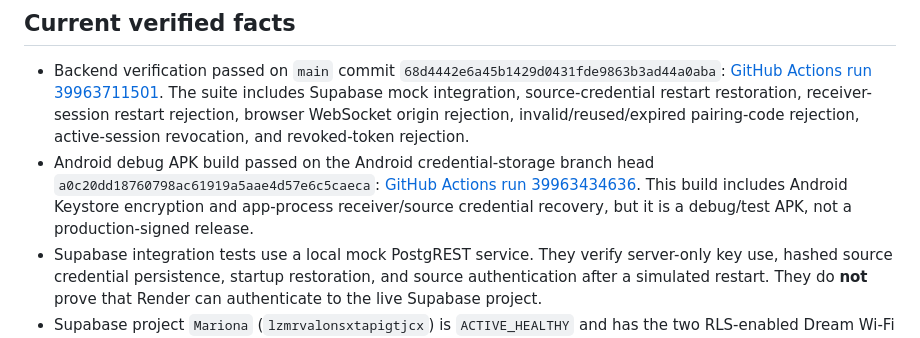
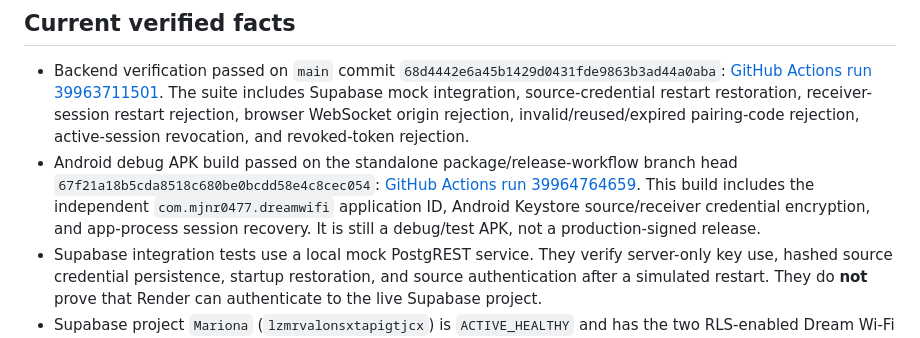
Before and after one commit to mjnr0477/dream-wifi-live, a Markdown page: docs/PUBLIC-RELEASE-GATE.md, the part around the change. Drawn GitHub-style.

Commit message:
Record latest standalone Android package build evidence

```diff
--- a/docs/PUBLIC-RELEASE-GATE.md
+++ b/docs/PUBLIC-RELEASE-GATE.md
@@ -46,7 +46,7 @@ Use at least two supported Android phones and a third phone for downstream-hotsp
 ## Current verified facts
 
 - Backend verification passed on `main` commit `68d4442e6a45b1429d0431fde9863b3ad44a0aba`: [GitHub Actions run 39963711501](https://github.com/mjnr0477/dream-wifi-live/actions/runs/39963711501). The suite includes Supabase mock integration, source-credential restart restoration, receiver-session restart rejection, browser WebSocket origin rejection, invalid/reused/expired pairing-code rejection, active-session revocation, and revoked-token rejection.
-- Android debug APK build passed on the Android credential-storage branch head `a0c20dd18760798ac61919a5aae4d57e6c5caeca`: [GitHub Actions run 39963434636](https://github.com/mjnr0477/dream-wifi-live/actions/runs/39963434636). This build includes Android Keystore encryption and app-process receiver/source credential recovery, but it is a debug/test APK, not a production-signed release.
+- Android debug APK build passed on the standalone package/release-workflow branch head `67f21a18b5cda8518c680be0bcdd58e4c8cec054`: [GitHub Actions run 39964764659](https://github.com/mjnr0477/dream-wifi-live/actions/runs/39964764659). This build includes the independent `com.mjnr0477.dreamwifi` application ID, Android Keystore source/receiver credential encryption, and app-process session recovery. It is still a debug/test APK, not a production-signed release.
 - Supabase integration tests use a local mock PostgREST service. They verify server-only key use, hashed source credential persistence, startup restoration, and source authentication after a simulated restart. They do **not** prove that Render can authenticate to the live Supabase project.
 - Supabase project `Mariona` (`lzmrvalonsxtapigtjcx`) is `ACTIVE_HEALTHY` and has the two RLS-enabled Dream Wi-Fi tables. The Supabase integration tests and Render startup readiness checks passed. A live database inspection on 2026-10-23 still showed zero rows in both tables, so a real source enrollment followed by live restart recovery has not yet been demonstrated.
 - Render production service `dream-wifi-live` tracks `main` on the free plan and has no persistent disk. The live application logs report `Dream Wi-Fi Supabase durable storage verified` and `Dream Wi-Fi listening on port 10000 (Supabase durable storage)`. The local-file fallback is not safe to rely on for production; durable source records must use the configured Supabase store.
```
